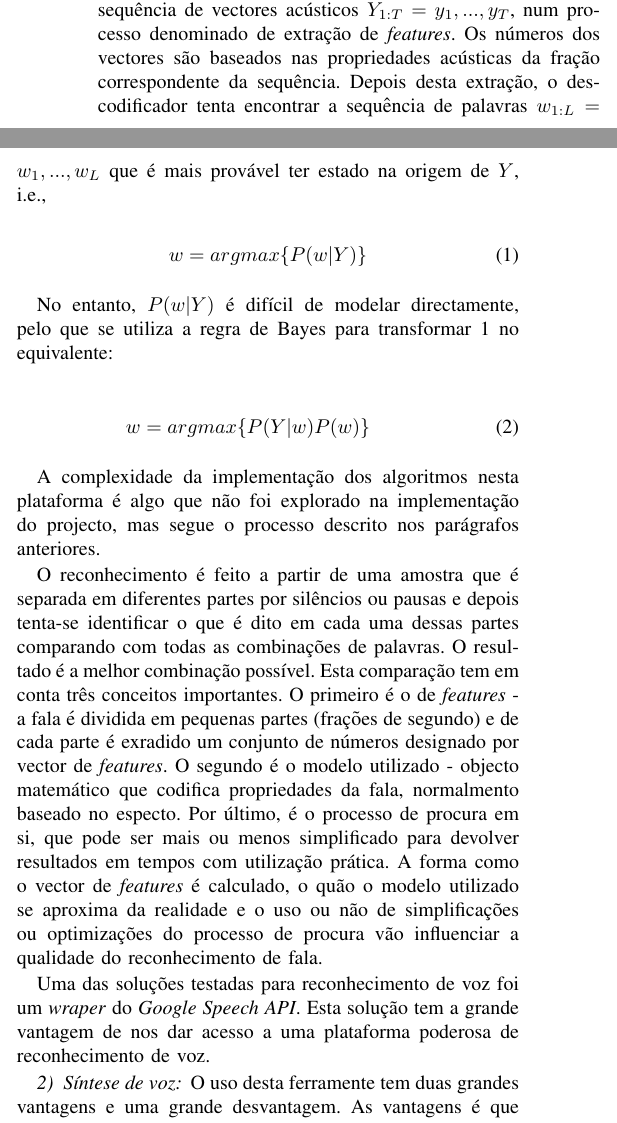
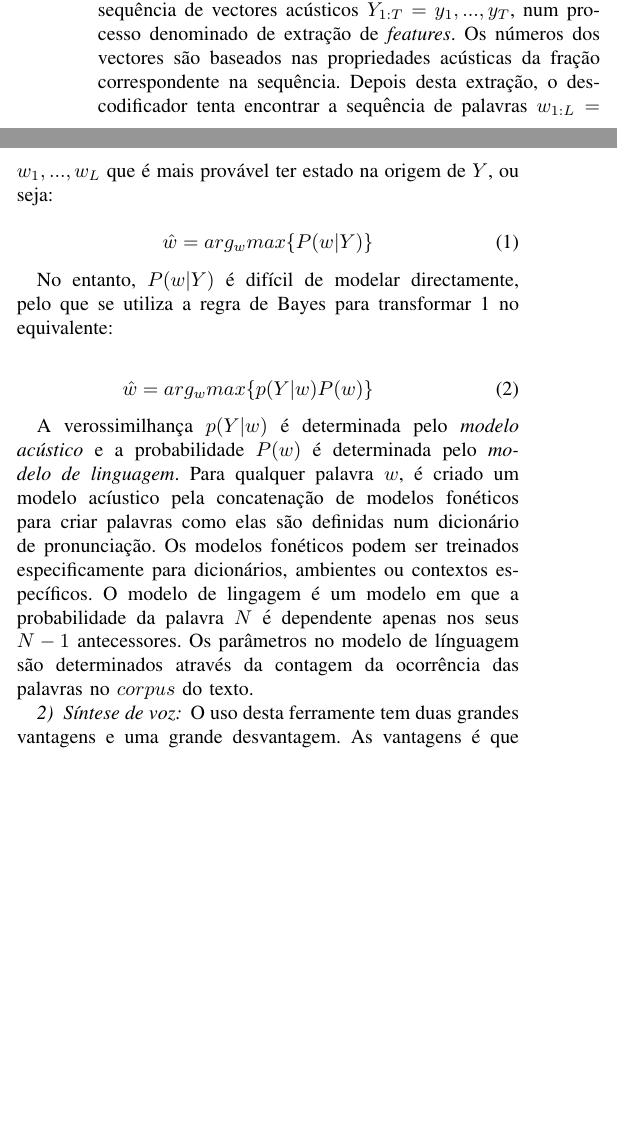
Before and after one commit to Chiroptera/SAut, a LaTeX paper (report/report_SA.tex): two parts of the columns of page 2 of 3 before the commit and two parts of the columns of page 2 of 2 after it, joined at a grey line, cut so that both start at the same text, the shorter picture padded with empty space. The pictures show the PDF file report/report_SA.pdf that the author committed with the source.

```diff
--- a/report/report_SA.tex
+++ b/report/report_SA.tex
@@ -163,11 +163,11 @@
   \label{fig:voicerecprocess}
 \end{figure}
 
-O audio recebido pelo microfone é convertido em numa sequência de vectores acústicos $Y_{1:T}=y_1,...,y_T$, num processo denominado de extração de \textit{features}. Os números dos vectores são baseados nas propriedades acústicas da fração correspondente da sequência. Depois desta extração, o descodificador tenta encontrar a sequência de palavras $w_{1:L}=w_1,...,w_L$ que é mais provável ter estado na origem de $Y$, i.e.,
+O audio recebido pelo microfone é convertido em numa sequência de vectores acústicos $Y_{1:T}=y_1,...,y_T$, num processo denominado de extração de \textit{features}. Os números dos vectores são baseados nas propriedades acústicas da fração correspondente na sequência. Depois desta extração, o descodificador tenta encontrar a sequência de palavras $w_{1:L}=w_1,...,w_L$ que é mais provável ter estado na origem de $Y$, ou seja:
 
 %fix equation
 \begin{equation}
-  w=arg max \{ P(w|Y) \}
+  \^{w}=arg_w max \{ P(w|Y) \}
 \label{eq:word_best_match}
 \end{equation}
 
@@ -175,10 +175,10 @@
 
 \begin{eqnarray}
   \label{eq:word_bm_equi}
-  w = arg max \{ P(Y|w) P(w) \}
+   \^{w} = arg_w max \{ p(Y|w) P(w) \}
 \end{eqnarray}
 
-A complexidade da implementação dos algoritmos nesta plataforma  é algo que não foi explorado na implementação do projecto, mas segue o processo descrito nos parágrafos anteriores.
+A verossimilhança $p(Y|w)$ é determinada pelo \emph{modelo acústico} e a probabilidade $P(w)$ é determinada pelo \emph{modelo de linguagem}. Para qualquer palavra $w$, é criado um modelo acústico pela concatenação de modelos fonéticos para criar palavras como elas são definidas num dicionário de pronunciação. Os modelos fonéticos podem ser treinados especificamente para dicionários, ambientes ou contextos específicos. O modelo de lingagem é um modelo em que a probabilidade da palavra $N$ é dependente apenas nos seus $N-1$ antecessores. Os parâmetros no modelo de línguagem são determinados através da contagem da ocorrência das palavras no $corpus$ do texto.
 
-O reconhecimento é feito a partir de uma amostra que é separada em diferentes partes por silêncios ou pausas e depois tenta-se identificar o que é dito em cada uma dessas partes comparando com todas as combinações de palavras. O resultado é a melhor combinação possível. Esta comparação tem em conta três conceitos importantes. O primeiro é o de \textit{features} - a fala é dividida em pequenas partes (frações de segundo) e de cada parte é exradido um conjunto de números designado por vector de \textit{features}. O segundo é o modelo utilizado - objecto matemático que codifica propriedades da fala, normalmento baseado no especto. Por último, é o processo de procura em si, que pode ser mais ou menos simplificado para devolver resultados em tempos com utilização prática. A forma como o vector de \textit{features} é calculado, o quão o modelo utilizado se aproxima da realidade e o uso ou não de simplificações ou optimizações do processo de procura vão influenciar a qualidade do reconhecimento de fala.
+%O reconhecimento é feito a partir de uma amostra que é separada em diferentes partes por silêncios ou pausas e depois tenta-se identificar o que é dito em cada uma dessas partes comparando com todas as combinações de palavras. O resultado é a melhor combinação possível. Esta comparação tem em conta três conceitos importantes. O primeiro é o de \textit{features} - a fala é dividida em pequenas partes (frações de segundo) e de cada parte é exradido um conjunto de números designado por vector de \textit{features}. O segundo é o modelo utilizado - objecto matemático que codifica propriedades da fala, normalmento baseado no especto. Por último, é o processo de procura em si, que pode ser mais ou menos simplificado para devolver resultados em tempos com utilização prática. A forma como o vector de \textit{features} é calculado, o quão o modelo utilizado se aproxima da realidade e o uso ou não de simplificações ou optimizações do processo de procura vão influenciar a qualidade do reconhecimento de fala.
 
@@ -185,5 +186 @@
 
-
-
-
-Uma das soluções testadas para reconhecimento de voz foi um \textit{wraper} do \emph{Google Speech API}. Esta solução tem a grande vantagem de nos dar acesso a uma plataforma poderosa de reconhecimento de voz.
```
Also changed, not shown: report/report_SA.pdf, report/voice_rec_process.png, report/report_SA.tex (18 more changed lines).
